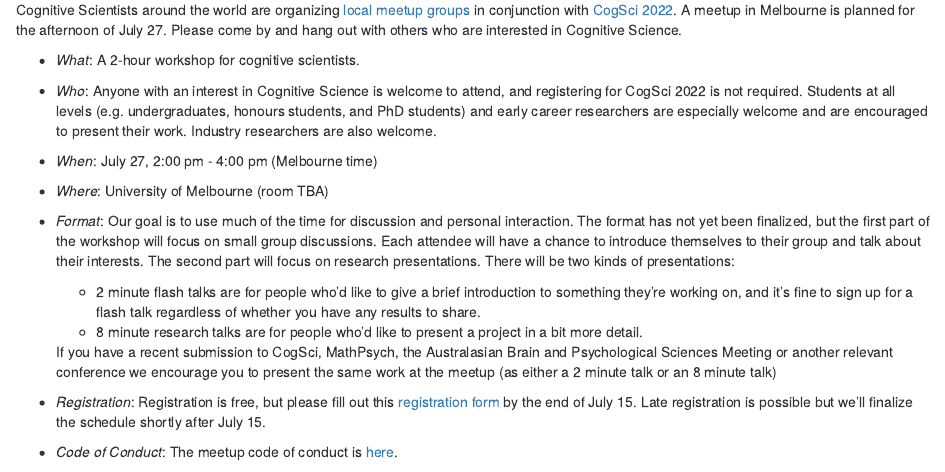
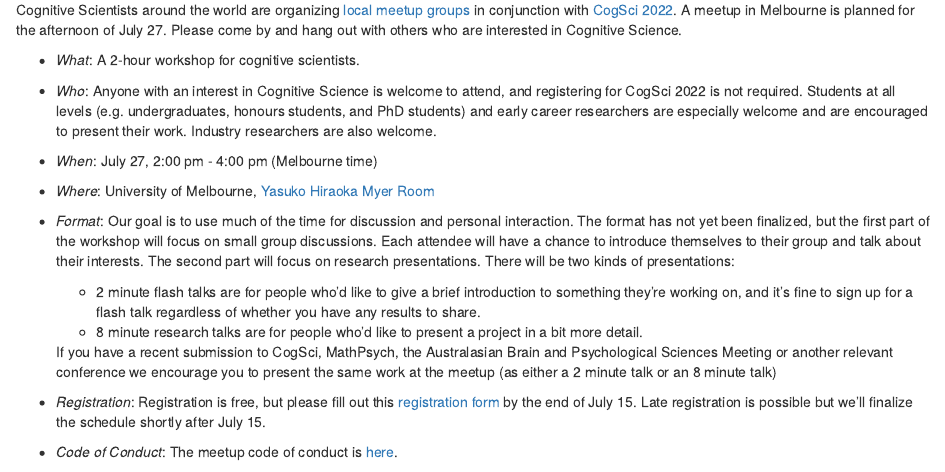
Before and after one commit to cskemp/melbournecogsci22, an R Markdown document (index.Rmd): the page in a window 1100 px wide, from 110 px down. Rendered offline with R 4.5, knitr and Pandoc, with nearby package versions.

Commit message:
added room

```diff
--- a/index.Rmd
+++ b/index.Rmd
@@ -29,7 +29,9 @@ in conjunction with  [CogSci 2022](  https://cognitivesciencesociety.org/cogsci-
 
 * *When*: July 27, 2:00 pm - 4:00 pm (Melbourne time)
 
-* *Where*: University of Melbourne (room TBA)
+* *Where*: University of Melbourne, [Yasuko Hiraoka Myer Room](
+https://maps.unimelb.edu.au/parkville/building/158/yasuko-hiraoka-myer-room
+)
 
 * *Format*: Our goal is to use much of the time for discussion and personal interaction. The format has not yet been finalized, but the first part of the workshop will focus on small group discussions. Each attendee will have a chance to introduce themselves to their group and talk about their interests. The second part will focus on research presentations. There will be two kinds of presentations:
     * 2 minute flash talks are for people who'd like to give a brief introduction to something they're working on, and it's fine to sign up for a flash talk regardless of whether you have any results to share.
```
Also changed, not shown: 1 other file.
